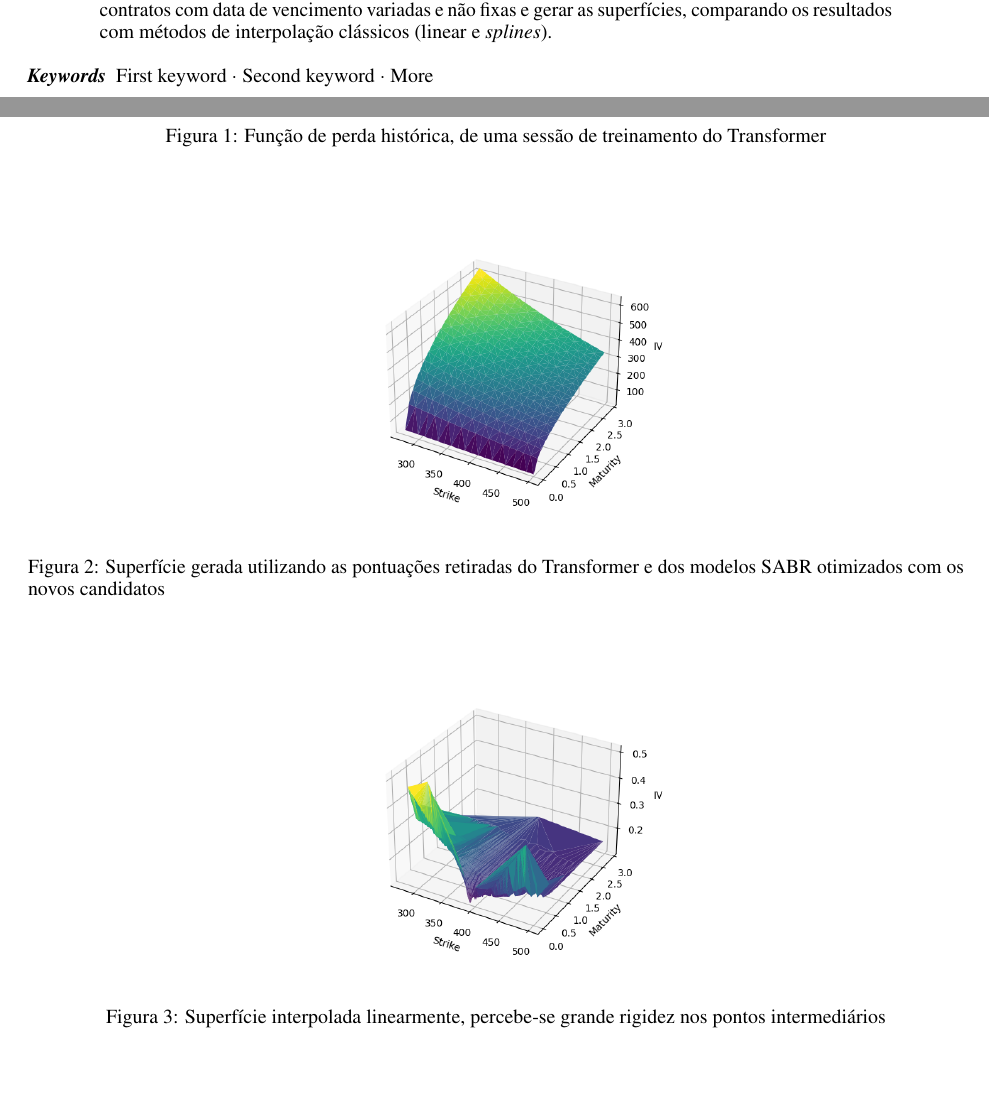
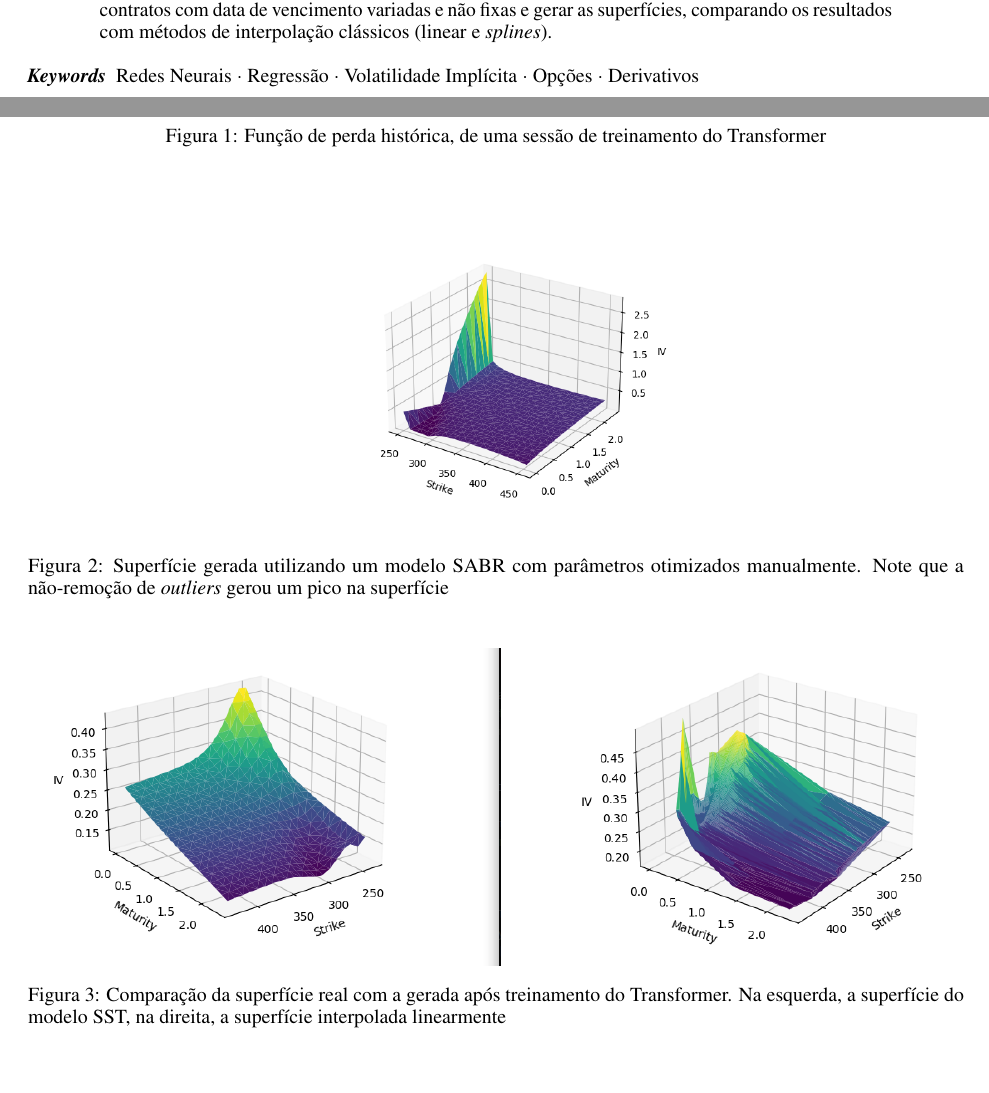
Before and after one commit to rzimmerdev/implied-volatility, a LaTeX paper (paper/paper.tex, which reads paper/content/results.tex): two parts of pages 1 and 8 of 10, joined at a grey line, cut so that both start at the same text. Compiled offline with pdfLaTeX.

Commit message:
Finished paper

```diff
--- a/paper/content/results.tex
+++ b/paper/content/results.tex
@@ -50,13 +50,13 @@ O nosso modelo transformer foi treinado em cima do conjunto de dados, de aproxim
 \begin{figure}
 	\begin{center}
 		\includegraphics[width=8cm]{resources/pred_surface.png}
-		\caption{Superfície gerada utilizando as pontuações retiradas do Transformer e dos modelos SABR otimizados com os novos candidatos}
+		\caption{Superfície gerada utilizando um modelo SABR com parâmetros otimizados manualmente. Note que a não-remoção de \textit{outliers} gerou um pico na superfície}
 	\end{center}
 \end{figure}
 
 \begin{figure}
 	\begin{center}
-		\includegraphics[width=8cm]{resources/real_surface.png}
-		\caption{Superfície interpolada linearmente, percebe-se grande rigidez nos pontos intermediários}
+		\includegraphics[width=16cm]{resources/sst.png}
+		\caption{Comparação da superfície real com a gerada após treinamento do Transformer. Na esquerda, a superfície do modelo SST, na direita, a superfície interpolada linearmente}
 	\end{center}
 \end{figure}
--- a/paper/paper.tex
+++ b/paper/paper.tex
@@ -53,7 +53,7 @@
 	pdftitle={Transformers para Geração de Superfícies Suaves de Volatilidade Implícita},
 	pdfsubject={q-bio.NC, q-bio.QM},
 	pdfauthor={Zimmer, R., Filho, A., Brito, E.},
-	pdfkeywords={First keyword, Second keyword, More},
+	pdfkeywords={Redes Neurais, Regressão, Volatilidade Implícita, Opções, Derivativos},
 }
 
 % Redefine abstract name to Resumo
@@ -68,7 +68,7 @@
 		Neste trabalho implementamos uma rede neural com arquitetura baseada em \textit{Transformers} para otimização de valores $P, Q, R$ para diversos modelos \textit{SABR} paramétricos (\textit{parametric stochastic $\alpha, \beta, \rho$}) para geração de superfícies de volatilidade implicita no contexto de opções financeiras. A motivação por trás do trabalho é permitir a interpolação e extrapolação suave da superfície, ou seja, tornando-a derivável em todos os pontos. O desenvolvimento da arquitetura tem como principal contribuição solucionar o problema na escolha dos candidatos $\alpha, \rho, volvol$ cujos parâmetros $P, Q, R$ otimizados gerem a superfície com menor oportunidade de arbitragem. Por fim, utilizaremos os valores históricos observados de $\alpha, \rho, volvol$ e a capacidade inata das arquiteturas de transformers para processar observações de sequências com tamanhos não fixos, ou seja, para volatilidades de contratos com data de vencimento variadas e não fixas e gerar as superfícies, comparando os resultados com métodos de interpolação clássicos (linear e \textit{splines}).
 	\end{abstract}
 
-	\keywords{First keyword \and Second keyword \and More}
+	\keywords{Redes Neurais \and Regressão\and Volatilidade Implícita\and Opções\and Derivativos}
 
 	\include{content/introduction}
 
```
Also changed, not shown: paper/paper.pdf, paper/resources/pred_surface.png, paper/resources/real_surface.png, paper/resources/sst.png (added).
